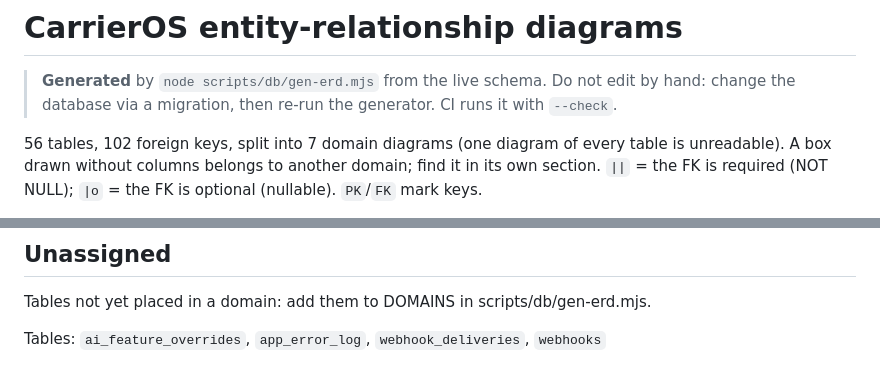
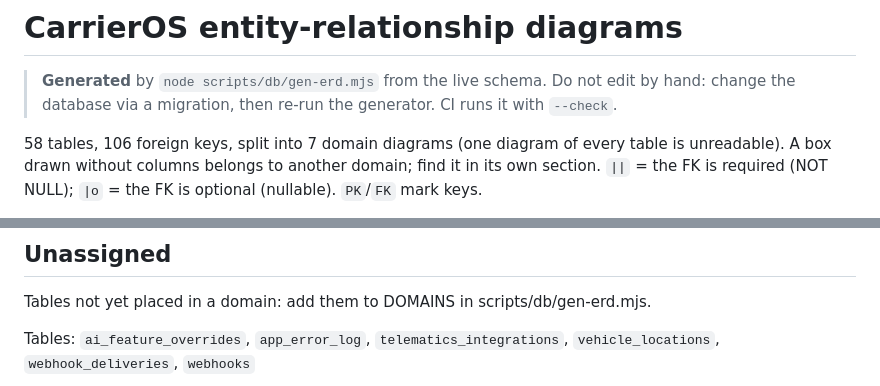
Before and after one commit to gsanjeevs/carrieros, a Markdown page: architecture/erd.md, 2 parts joined by grey strips. Drawn GitHub-style.

````diff
--- a/architecture/erd.md
+++ b/architecture/erd.md
@@ -3,7 +3,7 @@
 > **Generated** by `node scripts/db/gen-erd.mjs` from the live schema. Do not edit by hand:
 > change the database via a migration, then re-run the generator. CI runs it with `--check`.
 
-56 tables, 102 foreign keys, split into 7 domain diagrams (one diagram of every table is unreadable).
+58 tables, 106 foreign keys, split into 7 domain diagrams (one diagram of every table is unreadable).
 A box drawn without columns belongs to another domain; find it in its own section.
 `||` = the FK is required (NOT NULL); `|o` = the FK is optional (nullable). `PK`/`FK` mark keys.
 
@@ -781,7 +783,7 @@ erDiagram
 
 Tables not yet placed in a domain: add them to DOMAINS in scripts/db/gen-erd.mjs.
 
-Tables: `ai_feature_overrides`, `app_error_log`, `webhook_deliveries`, `webhooks`
+Tables: `ai_feature_overrides`, `app_error_log`, `telematics_integrations`, `vehicle_locations`, `webhook_deliveries`, `webhooks`
 
 ```mermaid
 erDiagram
````
Also changed, not shown: other parts of architecture/erd.md (+27 -0 lines).
